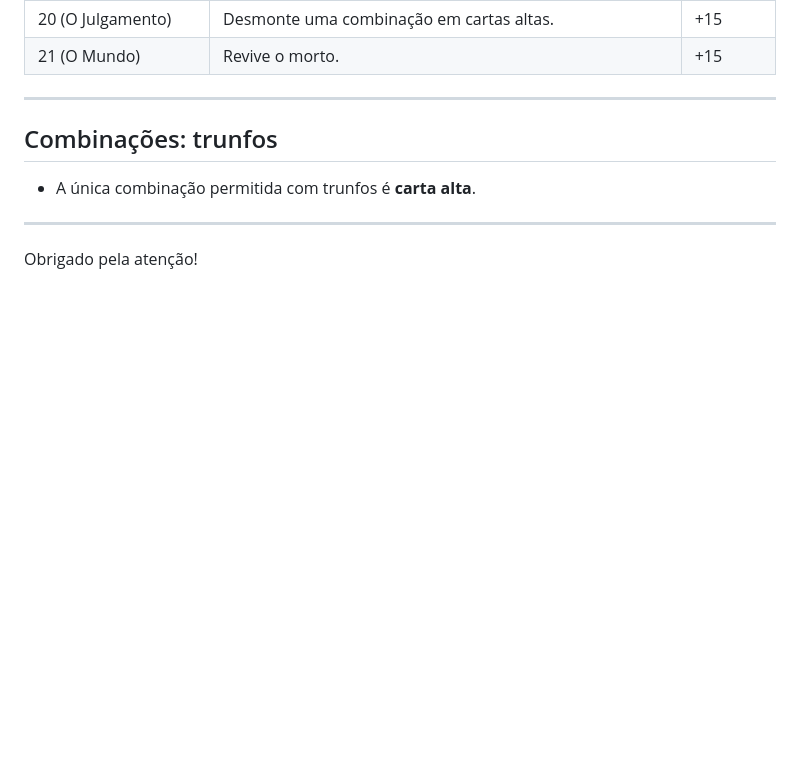
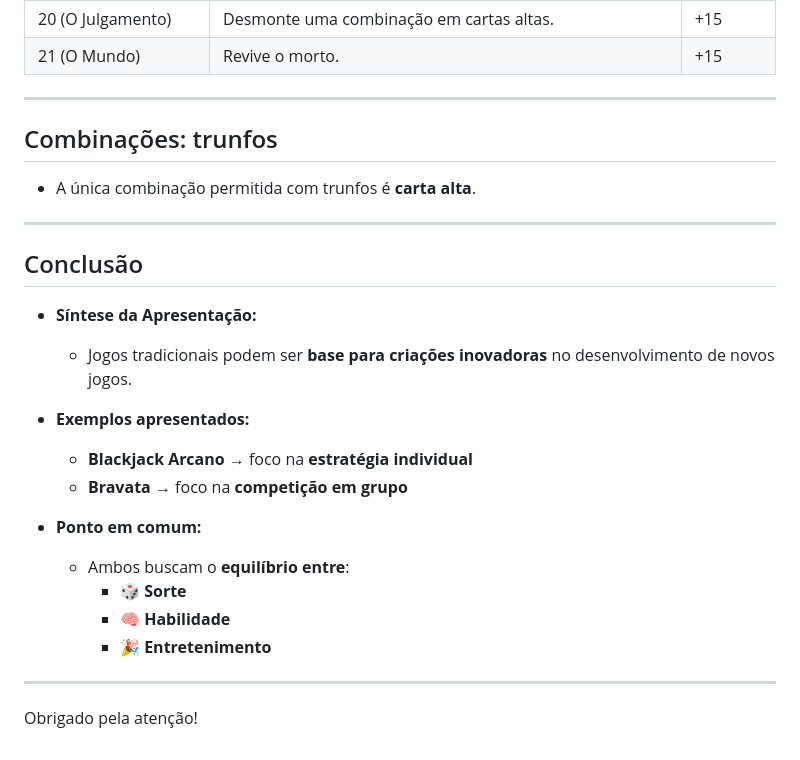
Before and after one commit to KaiqueZambrano/slides-ec46db, a Markdown page: slides.md, the part around the change. GitHub-like rendering; blank space fills up the shorter version.

Commit message:
Adicionando conclusão

```diff
--- a/slides.md
+++ b/slides.md
@@ -341,4 +341,21 @@
 
 ---
 
+## Conclusão
+
+- **Síntese da Apresentação:**
+    - Jogos tradicionais podem ser **base para criações inovadoras** no desenvolvimento de novos jogos.
+
+- **Exemplos apresentados:**
+    - **Blackjack Arcano** → foco na **estratégia individual**
+    - **Bravata** → foco na **competição em grupo**
+
+- **Ponto em comum:**
+    - Ambos buscam o **equilíbrio entre**:
+        - 🎲 **Sorte**
+        - 🧠 **Habilidade**
+        - 🎉 **Entretenimento**
+
+---
+
 Obrigado pela atenção!
```
